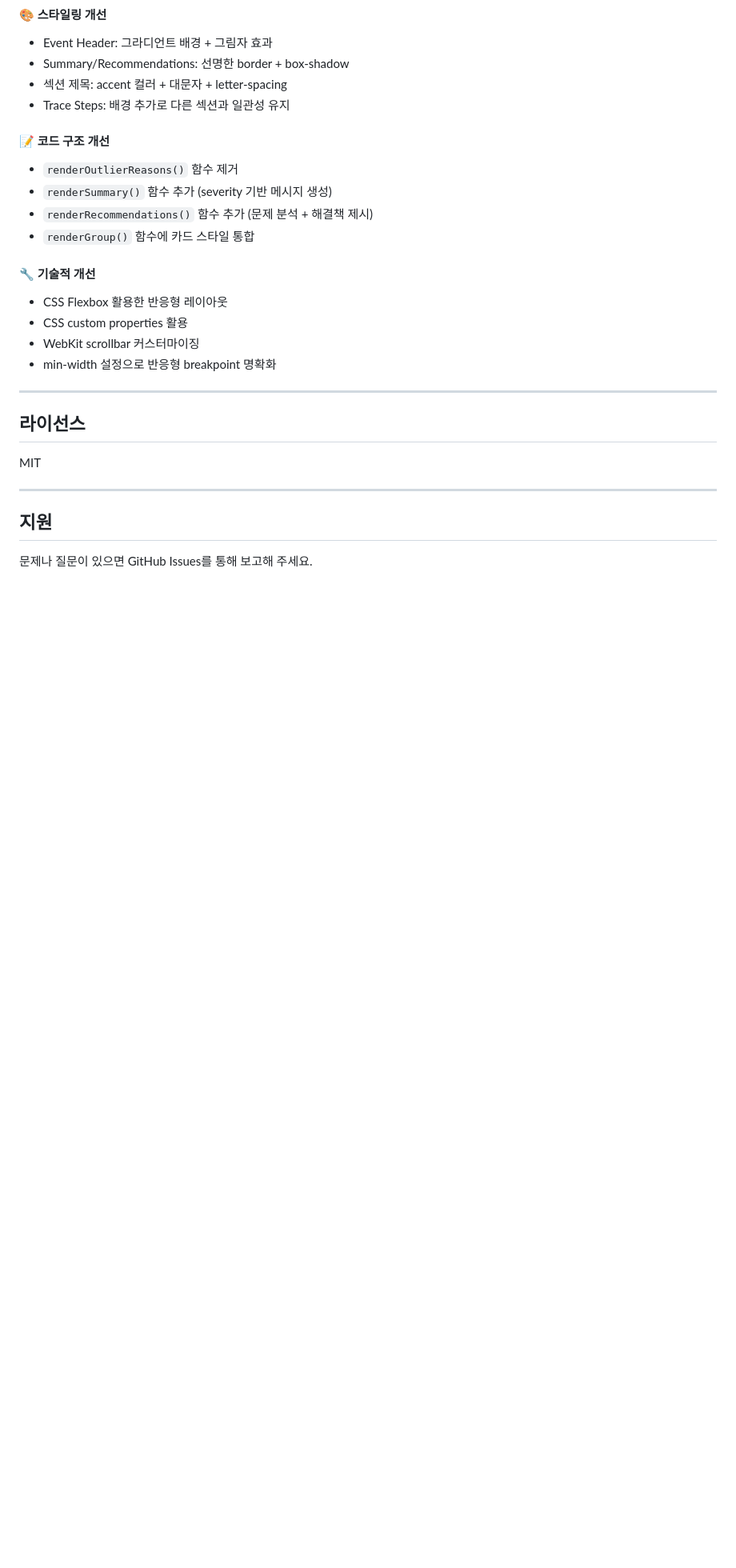
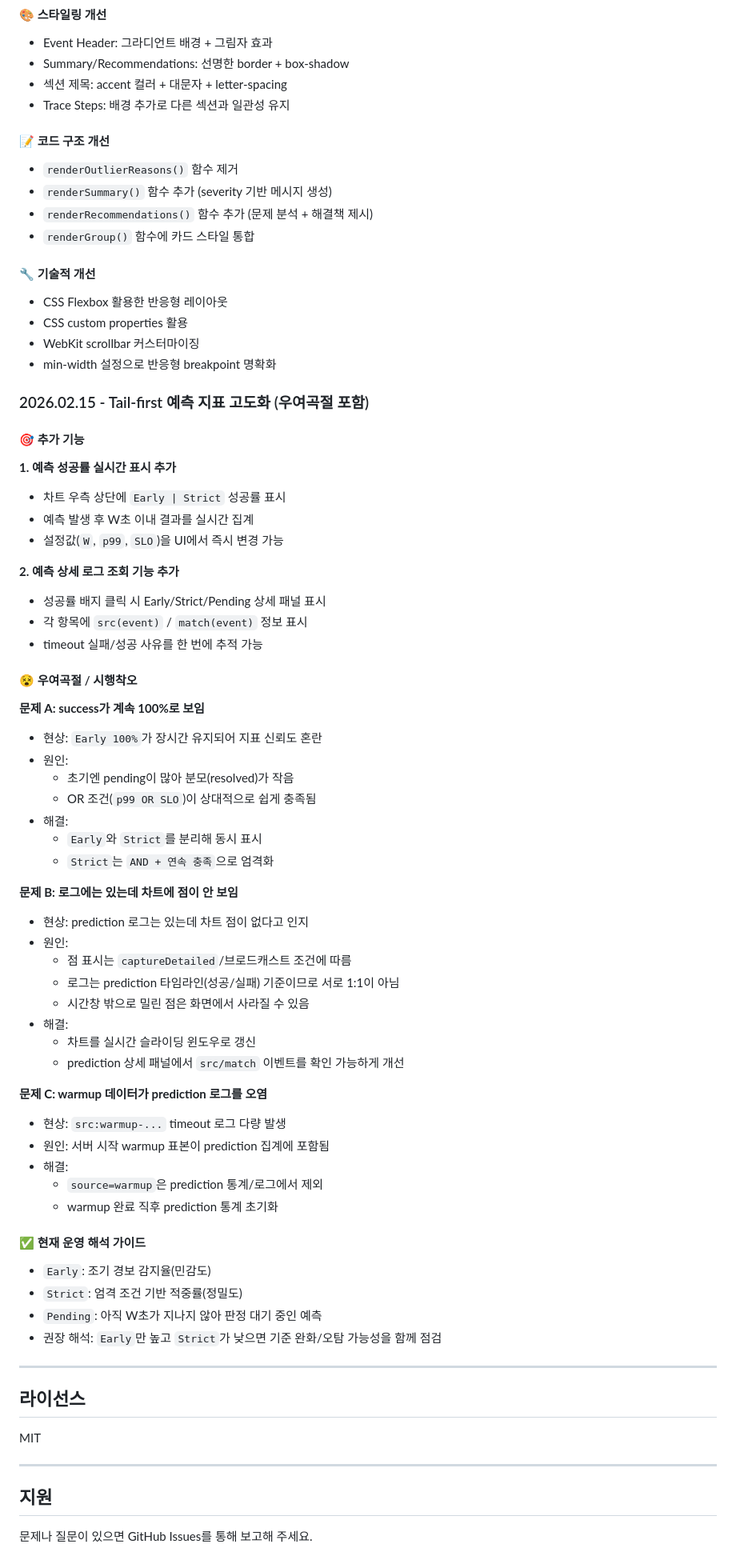
Before and after one commit to gkwhdcks9/APM_Module_V2, a Markdown page: README.md, the part around one of its changes. Shown at 80% size. Drawn GitHub-style; blank space fills up the shorter version.

```diff
--- a/README.md
+++ b/README.md
@@ -814,6 +814,54 @@ A: `server.js`의 `Math.random() < 0.05 ? 1 : 0` 부분을 수정하세요. (0.0
 - WebKit scrollbar 커스터마이징
 - min-width 설정으로 반응형 breakpoint 명확화
 
+### 2026.02.15 - Tail-first 예측 지표 고도화 (우여곡절 포함)
+
+#### 🎯 추가 기능
+
+**1. 예측 성공률 실시간 표시 추가**
+- 차트 우측 상단에 `Early | Strict` 성공률 표시
+- 예측 발생 후 W초 이내 결과를 실시간 집계
+- 설정값(`W`, `p99`, `SLO`)을 UI에서 즉시 변경 가능
+
+**2. 예측 상세 로그 조회 기능 추가**
+- 성공률 배지 클릭 시 Early/Strict/Pending 상세 패널 표시
+- 각 항목에 `src(event)` / `match(event)` 정보 표시
+- timeout 실패/성공 사유를 한 번에 추적 가능
+
+#### 😵 우여곡절 / 시행착오
+
+**문제 A: success가 계속 100%로 보임**
+- 현상: `Early 100%`가 장시간 유지되어 지표 신뢰도 혼란
+- 원인:
+  - 초기엔 pending이 많아 분모(resolved)가 작음
+  - OR 조건(`p99 OR SLO`)이 상대적으로 쉽게 충족됨
+- 해결:
+  - `Early`와 `Strict`를 분리해 동시 표시
+  - `Strict`는 `AND + 연속 충족`으로 엄격화
+
+**문제 B: 로그에는 있는데 차트에 점이 안 보임**
+- 현상: prediction 로그는 있는데 차트 점이 없다고 인지
+- 원인:
+  - 점 표시는 `captureDetailed`/브로드캐스트 조건에 따름
+  - 로그는 prediction 타임라인(성공/실패) 기준이므로 서로 1:1이 아님
+  - 시간창 밖으로 밀린 점은 화면에서 사라질 수 있음
+- 해결:
+  - 차트를 실시간 슬라이딩 윈도우로 갱신
+  - prediction 상세 패널에서 `src/match` 이벤트를 확인 가능하게 개선
+
+**문제 C: warmup 데이터가 prediction 로그를 오염**
+- 현상: `src:warmup-...` timeout 로그 다량 발생
+- 원인: 서버 시작 warmup 표본이 prediction 집계에 포함됨
+- 해결:
+  - `source=warmup`은 prediction 통계/로그에서 제외
+  - warmup 완료 직후 prediction 통계 초기화
+
+#### ✅ 현재 운영 해석 가이드
+- `Early`: 조기 경보 감지율(민감도)
+- `Strict`: 엄격 조건 기반 적중률(정밀도)
+- `Pending`: 아직 W초가 지나지 않아 판정 대기 중인 예측
+- 권장 해석: `Early`만 높고 `Strict`가 낮으면 기준 완화/오탐 가능성을 함께 점검
+
 ---
 
 ## 라이선스
```
Also changed, not shown: other parts of README.md (+2 -2 lines).
